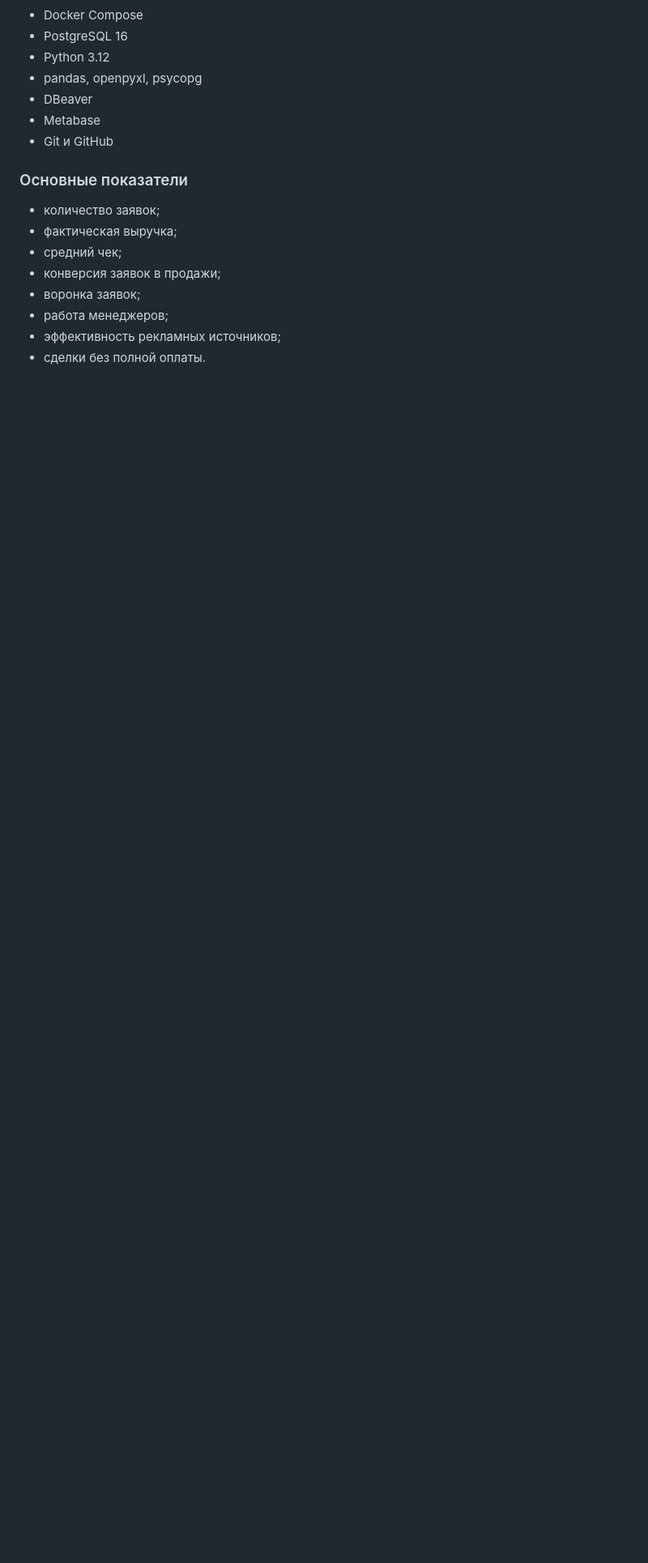
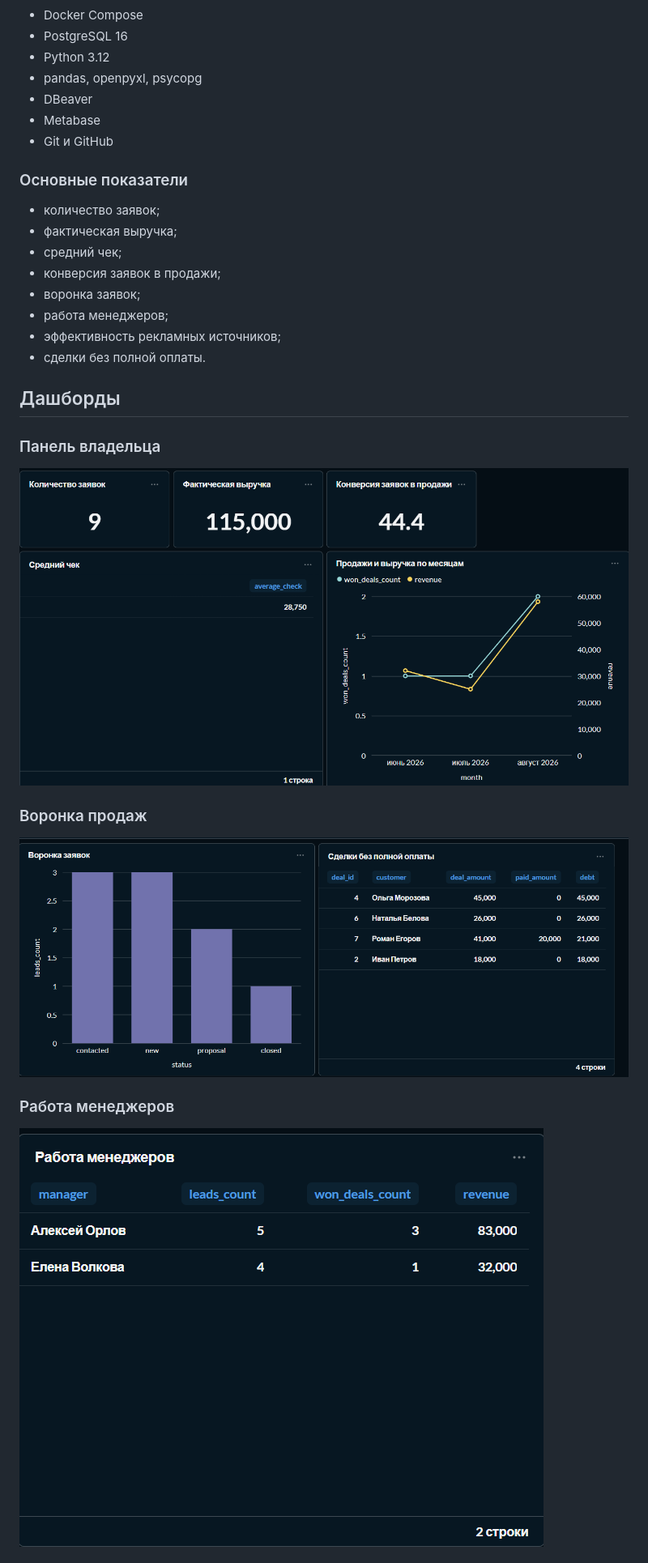
Before and after one commit to aweretelnikov-png/small-business-demo, a Markdown page: README.md, the part around one of its changes. Shown at 81% size. Drawn GitHub-style; pictures changed too: docs/screenshots/manager-performance.png (added), docs/screenshots/owner-dashboard.png (added), docs/screenshots/sales-funnel.png (added); blank space fills up the shorter version.

Commit message:
Добавлены скриншоты дашбордов

```diff
--- a/README.md
+++ b/README.md
@@ -59,3 +59,17 @@ Metabase (Docker)
 - эффективность рекламных источников;
 - сделки без полной оплаты.
 
+## Дашборды
+
+### Панель владельца
+
+![Панель владельца](docs/screenshots/owner-dashboard.png)
+
+### Воронка продаж
+
+![Воронка продаж](docs/screenshots/sales-funnel.png)
+
+### Работа менеджеров
+
+![Работа менеджеров](docs/screenshots/manager-performance.png)
+
```
Also changed, not shown: other parts of README.md (+4 -0 lines), docs/screenshots/marketing-sources.png (added).
